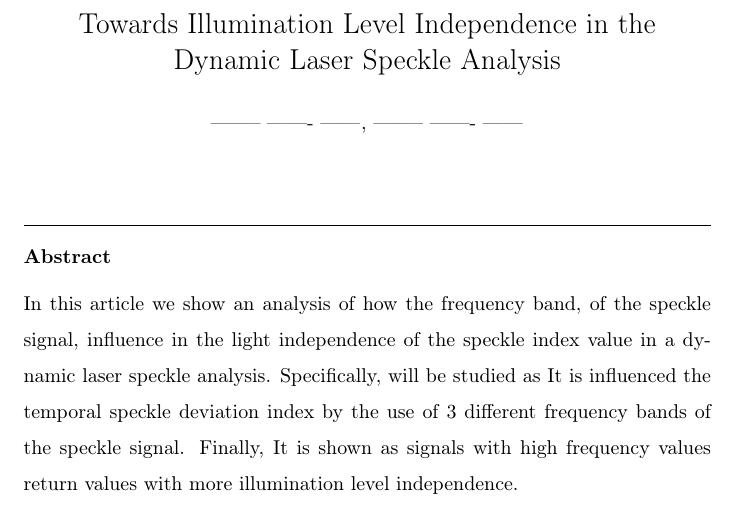
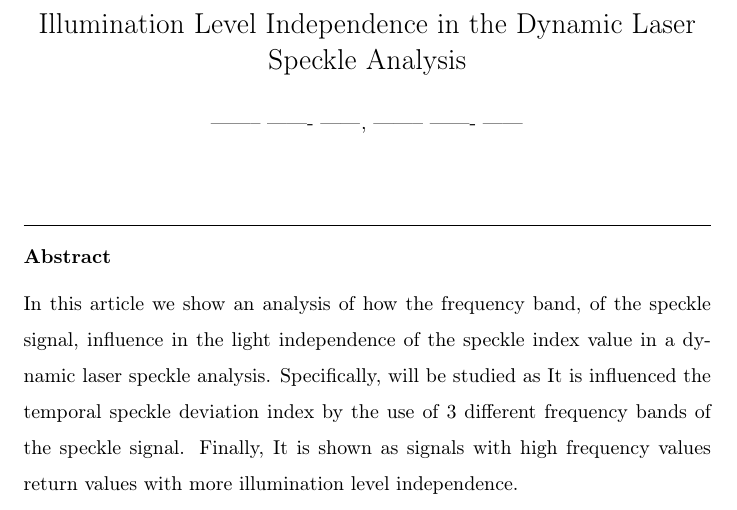
Before and after one commit to trucomanx-formulation/BslLuxLevel, a LaTeX paper (article/article_1.tex): part of page 1 of 13, cut so that both start at the same text. Compiled offline with pdfLaTeX.

Commit message:
Modificando titulo

```diff
--- a/article/article_1.tex
+++ b/article/article_1.tex
@@ -60,7 +60,7 @@
 
 \begin{frontmatter}
 
-\title{Towards Illumination Level Independence in the Dynamic Laser Speckle Analysis}
+\title{Illumination Level Independence in the Dynamic Laser Speckle Analysis}
 %\tnotetext[mytitlenote]{Fully documented templates are available in the
 %elsarticle package on \href{http://www.ctan.org/tex-archive/macros/latex/contrib/elsarticle}{CTAN}.}
 
```
